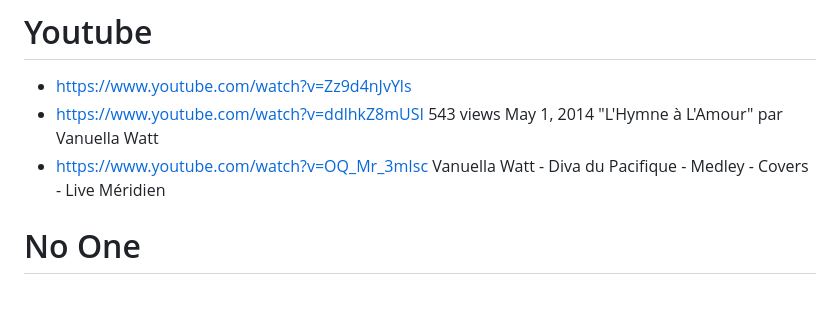
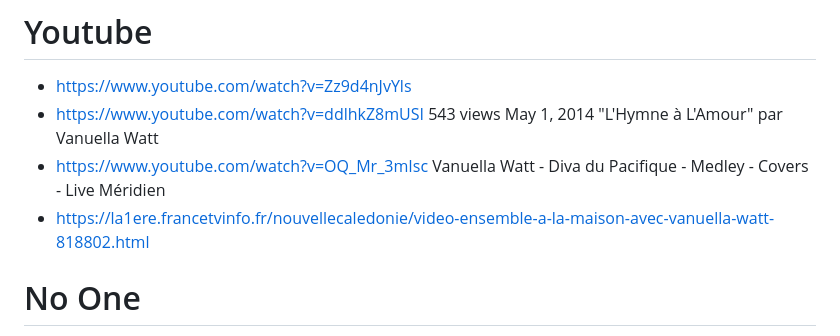
Before and after one commit to vauella/Ideas, a Markdown page: README.md, the part around the change. Rendered like a GitHub page; blank space fills up the shorter version.

```diff
--- a/README.md
+++ b/README.md
@@ -11,6 +11,7 @@ We need to collect all the Vanuella profiles so that we optimize them under one
 - https://www.youtube.com/watch?v=Zz9d4nJvYls
 - https://www.youtube.com/watch?v=ddlhkZ8mUSI  543 views  May 1, 2014 "L'Hymne à L'Amour" par Vanuella Watt
 - https://www.youtube.com/watch?v=OQ_Mr_3mIsc Vanuella Watt - Diva du Pacifique - Medley - Covers - Live Méridien
+- https://la1ere.francetvinfo.fr/nouvellecaledonie/video-ensemble-a-la-maison-avec-vanuella-watt-818802.html
 
 # No One
 
```
